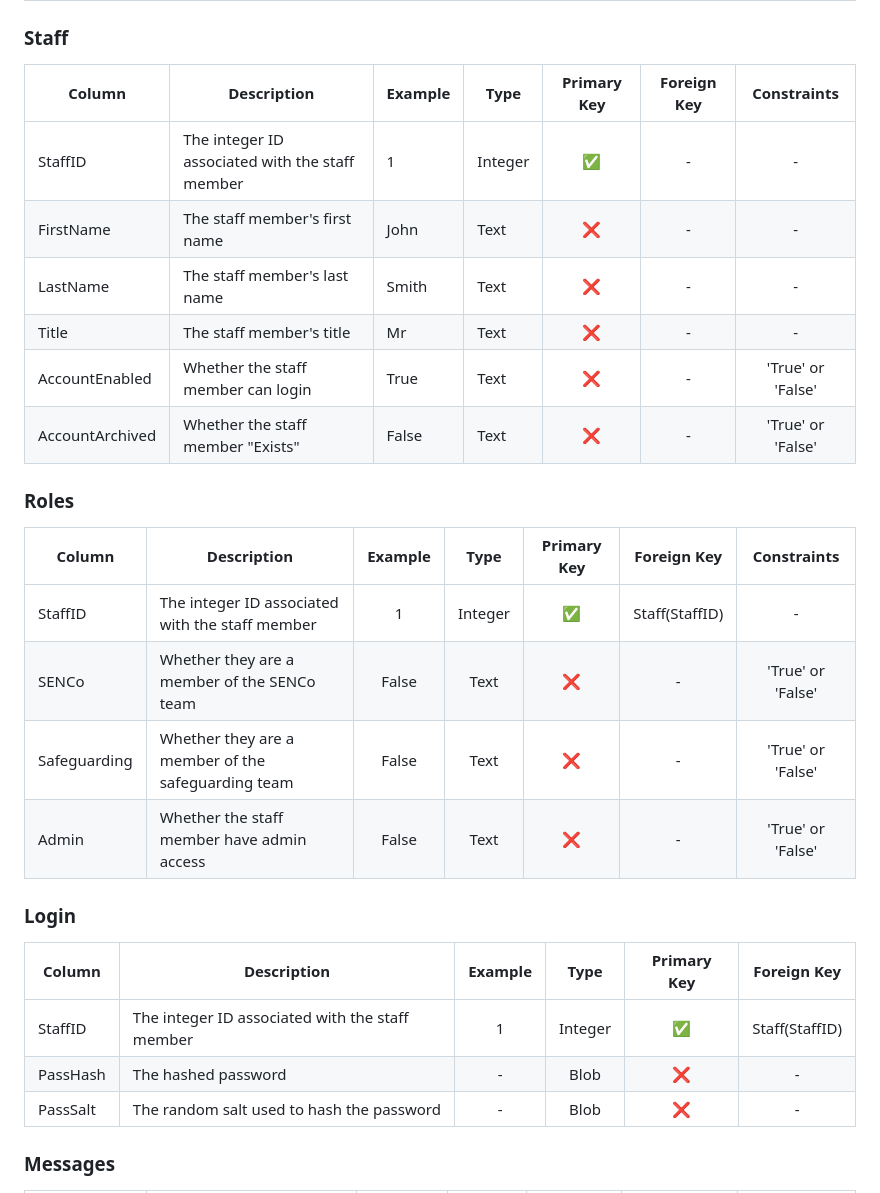
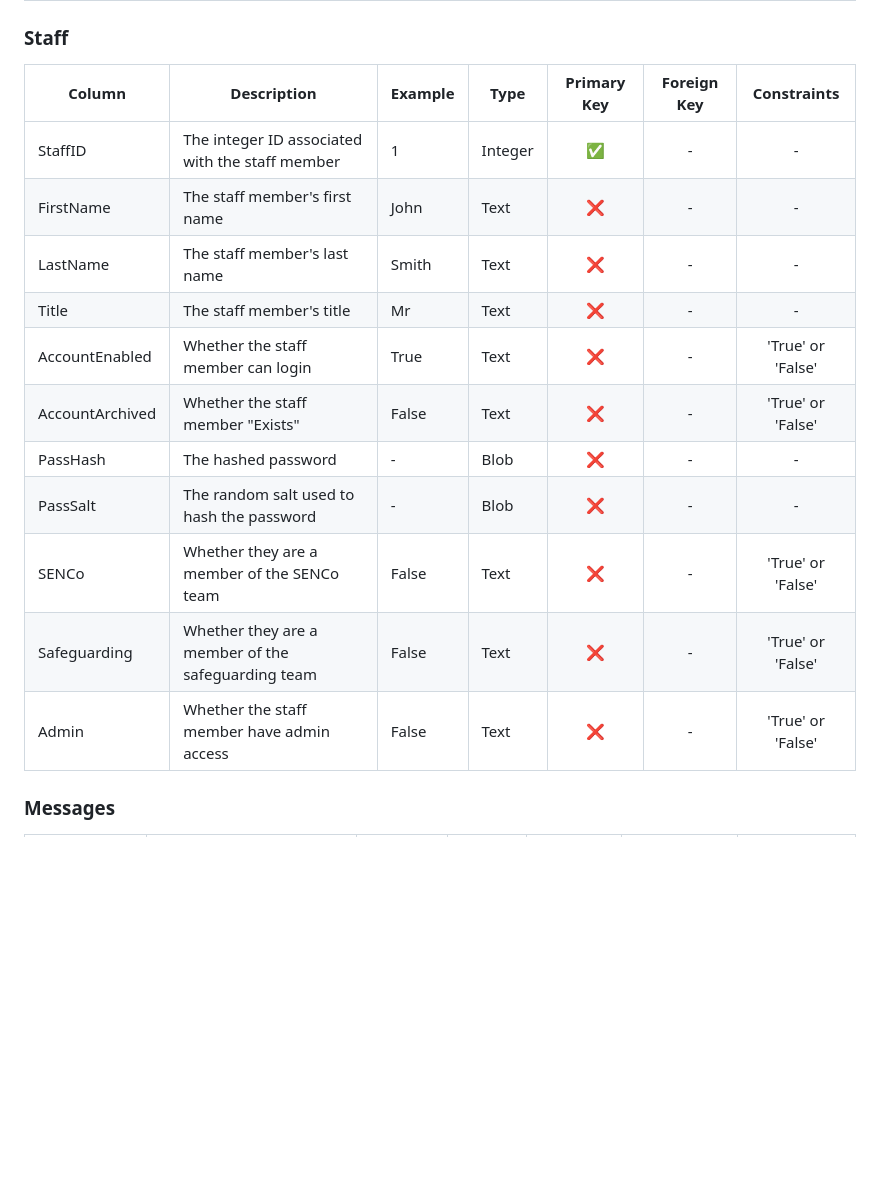
Before and after one commit to LukeNeedle/Secure-messaging, a Markdown page: README.md, the part around the change. Drawn GitHub-style; blank space fills up the shorter version.

Commit message:
Update README.md
Updated documentation to match the new DB schema

```diff
--- a/README.md
+++ b/README.md
@@ -68,29 +68,19 @@ These objectives aren't in any particular order and they are only numbered to he
 ## Database Schema
 
 ### Staff
-| Column          | Description                                     | Example | Type    | Primary Key | Foreign Key | Constraints       |
-|-----------------|-------------------------------------------------|---------|---------|:-----------:|:-----------:|:-----------------:|
-| StaffID         | The integer ID associated with the staff member | 1       | Integer | ✅          | -           | -                 |
-| FirstName       | The staff member's first name                   | John    | Text    | ❌          | -           | -                 |
-| LastName        | The staff member's last name                    | Smith   | Text    | ❌          | -           | -                 |
-| Title           | The staff member's title                        | Mr      | Text    | ❌          | -           | -                 |
-| AccountEnabled  | Whether the staff member can login              | True    | Text    | ❌          | -           | 'True' or 'False' |
-| AccountArchived | Whether the staff member "Exists"               | False   | Text    | ❌          | -           | 'True' or 'False' |
-
-### Roles
-| Column       | Description                                        | Example | Type    | Primary Key | Foreign Key    | Constraints       |
-|--------------|----------------------------------------------------|:-------:|:-------:|:-----------:|:--------------:|:-----------------:|
-| StaffID      | The integer ID associated with the staff member    | 1       | Integer | ✅          | Staff(StaffID) | -                 |
-| SENCo        | Whether they are a member of the SENCo team        | False   | Text    | ❌          | -              | 'True' or 'False' |
-| Safeguarding | Whether they are a member of the safeguarding team | False   | Text    | ❌          | -              | 'True' or 'False' |
-| Admin        | Whether the staff member have admin access         | False   | Text    | ❌          | -              | 'True' or 'False' |
-
-### Login
-| Column   | Description                                     | Example | Type    | Primary Key | Foreign Key    |
-|----------|-------------------------------------------------|:-------:|:-------:|:-----------:|:--------------:|
-| StaffID  | The integer ID associated with the staff member | 1       | Integer | ✅          | Staff(StaffID) |
-| PassHash | The hashed password                             | -       | Blob    | ❌          | -              |
-| PassSalt | The random salt used to hash the password       | -       | Blob    | ❌          | -              |
+| Column          | Description                                        | Example | Type    | Primary Key | Foreign Key    | Constraints       |
+|-----------------|----------------------------------------------------|---------|---------|:-----------:|:--------------:|:-----------------:|
+| StaffID         | The integer ID associated with the staff member    | 1       | Integer | ✅          | -              | -                 |
+| FirstName       | The staff member's first name                      | John    | Text    | ❌          | -              | -                 |
+| LastName        | The staff member's last name                       | Smith   | Text    | ❌          | -              | -                 |
+| Title           | The staff member's title                           | Mr      | Text    | ❌          | -              | -                 |
+| AccountEnabled  | Whether the staff member can login                 | True    | Text    | ❌          | -              | 'True' or 'False' |
+| AccountArchived | Whether the staff member "Exists"                  | False   | Text    | ❌          | -              | 'True' or 'False' |
+| PassHash        | The hashed password                                | -       | Blob    | ❌          | -              | -                 |
+| PassSalt        | The random salt used to hash the password          | -       | Blob    | ❌          | -              | -                 |
+| SENCo           | Whether they are a member of the SENCo team        | False   | Text    | ❌          | -              | 'True' or 'False' |
+| Safeguarding    | Whether they are a member of the safeguarding team | False   | Text    | ❌          | -              | 'True' or 'False' |
+| Admin           | Whether the staff member have admin access         | False   | Text    | ❌          | -              | 'True' or 'False' |
 
 ### Messages
 | Column       | Description                                                           | Example | Type    | Primary Key | Foreign Key    | Constraints       |
```
